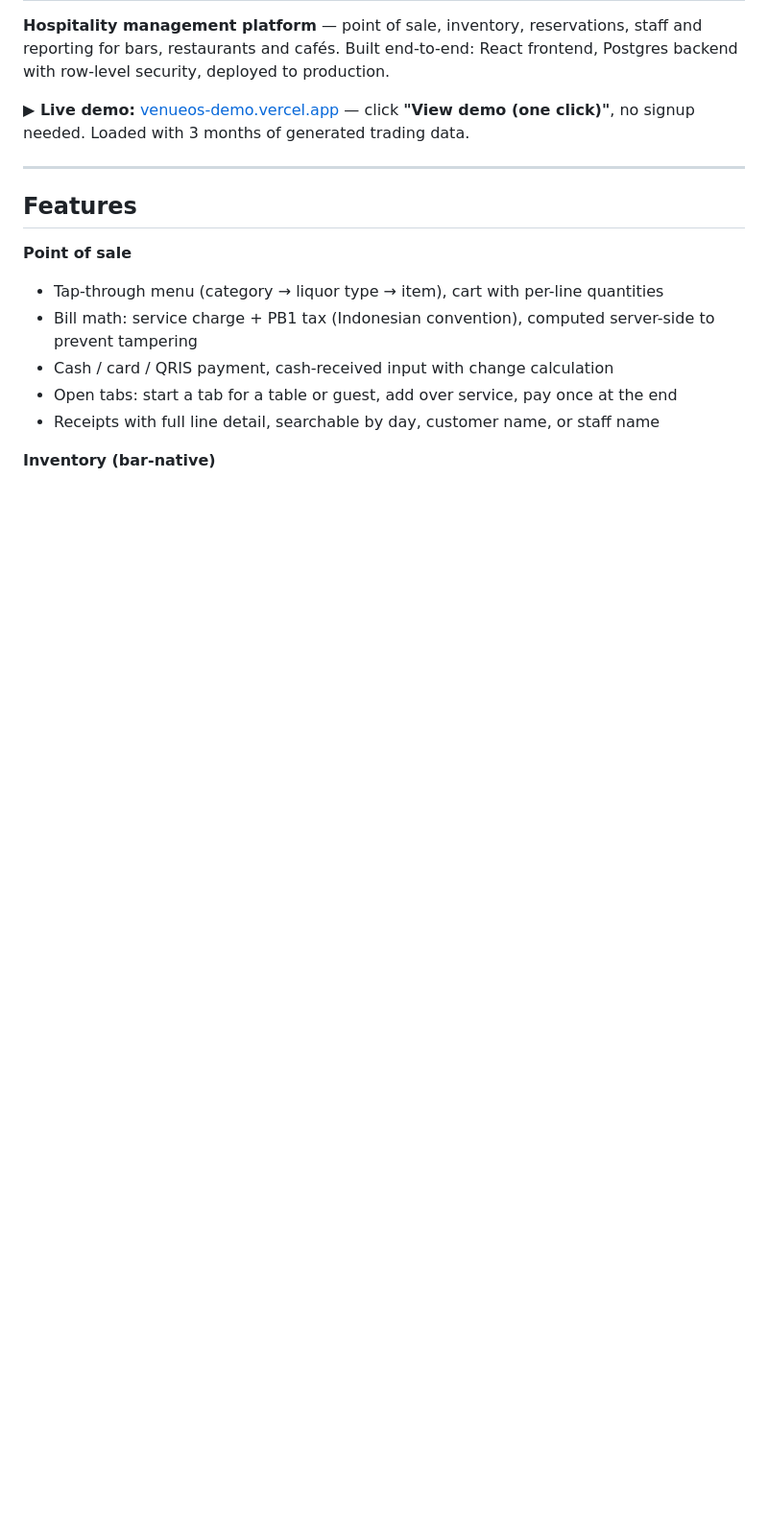
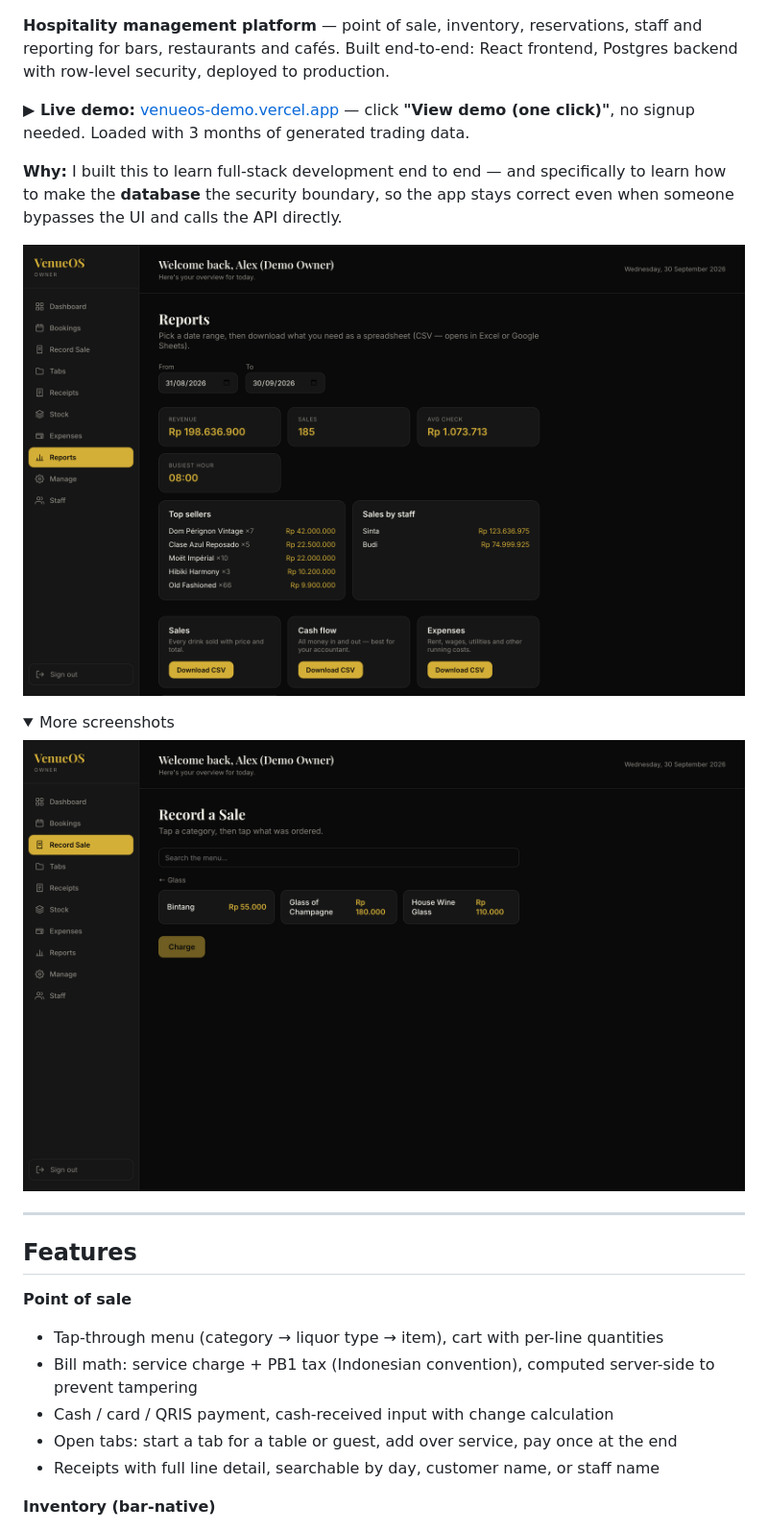
Before and after one commit to alexislowys/venueos, a Markdown page: README.md, the part around one of its changes. Shown at 96% size. Drawn GitHub-style; pictures changed too: docs/pos.png (added), docs/reports.png (added); folded sections open; blank space fills up the shorter version.

Commit message:
docs: README badges, screenshots, motivation and security test notes

```diff
--- a/README.md
+++ b/README.md
@@ -3,6 +6,17 @@
 **Hospitality management platform** — point of sale, inventory, reservations, staff and reporting for bars, restaurants and cafés. Built end-to-end: React frontend, Postgres backend with row-level security, deployed to production.
 
 **▶ Live demo:** [venueos-demo.vercel.app](https://venueos-demo.vercel.app) — click **"View demo (one click)"**, no signup needed. Loaded with 3 months of generated trading data.
+
+**Why:** I built this to learn full-stack development end to end — and specifically to learn how to make the **database** the security boundary, so the app stays correct even when someone bypasses the UI and calls the API directly.
+
+![Reports — revenue, top sellers, sales by staff, CSV exports](docs/reports.png)
+
+<details>
+<summary>More screenshots</summary>
+
+![Point of sale — tap-through menu](docs/pos.png)
+
+</details>
 
 ---
 
```
Also changed, not shown: other parts of README.md (+6 -2 lines).
